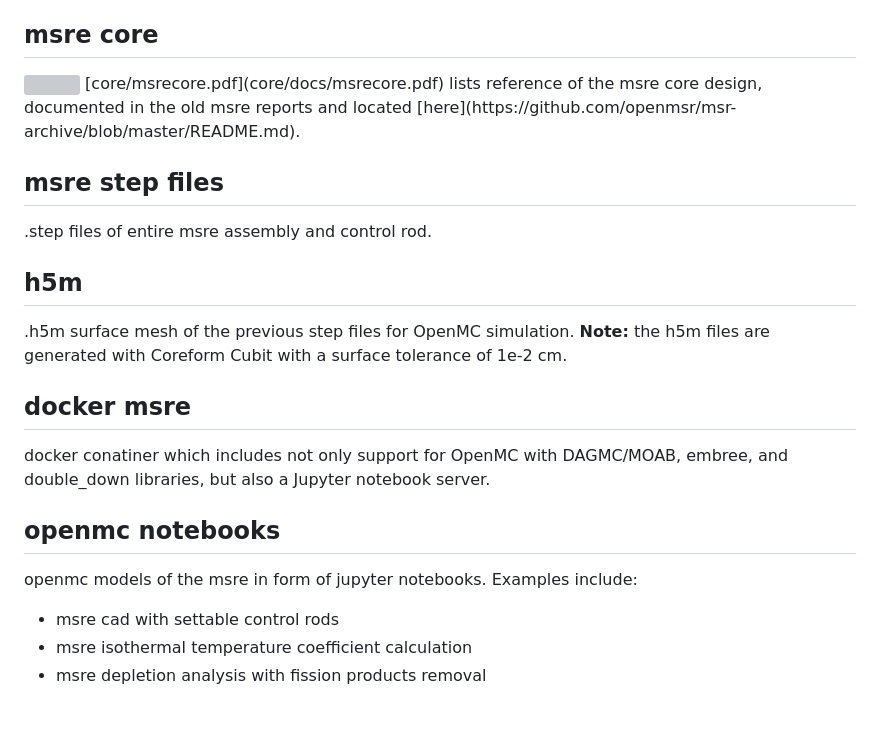
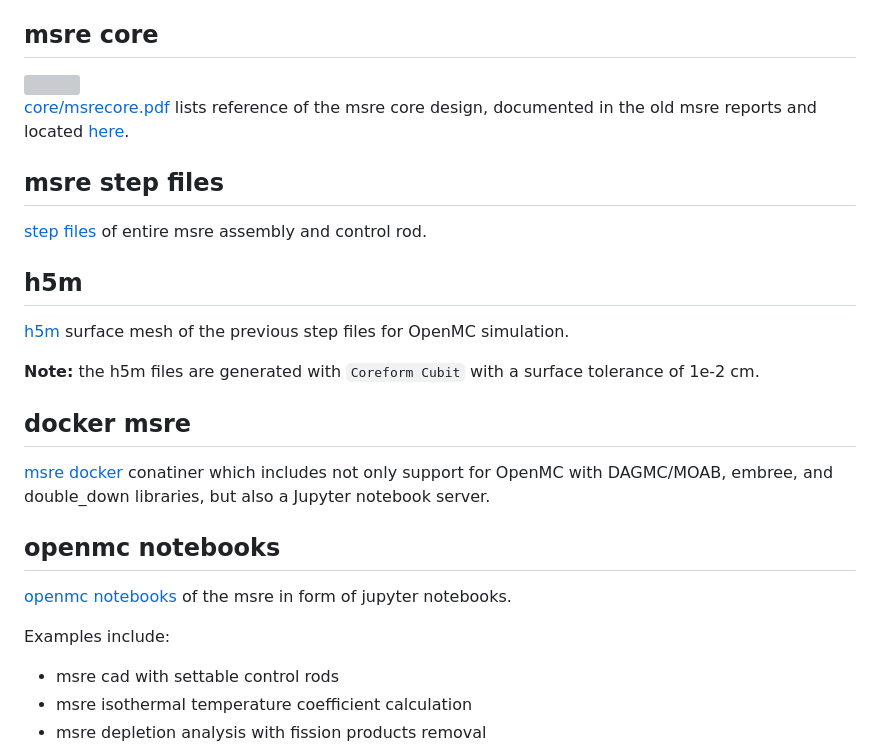
Before and after one commit to openmsr/msre, a Markdown page: README.md, the part around the change. GitHub-like rendering; blank space fills up the shorter version; grey boxes are pictures that could not be loaded.

Commit message:
further fixing

```diff
--- a/README.md
+++ b/README.md
@@ -4,21 +4,26 @@
 detailed cad model of the [msre](https://en.wikipedia.org/wiki/Molten-Salt_Reactor_Experiment) (molten salt reactor experiment), operated by oak ridge national laboratory 1965-69.
 
 ## msre core
-<img src="core/docs/msre.png" width="500" height="500"/>
-[core/msrecore.pdf](core/docs/msrecore.pdf) lists reference of the msre core design, documented in the old msre reports and located [here](https://github.com/openmsr/msr-archive/blob/master/README.md).
+<img src="core/docs/msre.png" width="250" height="500"/>
+
+[core/msrecore.pdf](core/docs/msrecore.pdf) lists reference of the msre core design, documented in the old msre reports and located [here](https://github.com/openmsr/msr-archive/blob/master/).
 
 ## msre step files
-.step files of entire msre assembly and control rod.
+
+[step files](step_files/) of entire msre assembly and control rod.
 
 ## h5m
-.h5m surface mesh of the previous step files for OpenMC simulation.
-**Note:** the h5m files are generated with Coreform Cubit with a surface tolerance of 1e-2 cm.
+[h5m](h5m/) surface mesh of the previous step files for OpenMC simulation.
+
+**Note:** the h5m files are generated with `Coreform Cubit` with a surface tolerance of 1e-2 cm.
 
 ## docker msre
-docker conatiner which includes not only support for OpenMC with DAGMC/MOAB, embree, and double_down libraries, but also a Jupyter notebook server.
+[msre docker](msre_docker/) conatiner which includes not only support for OpenMC with DAGMC/MOAB, embree, and double_down libraries, but also a Jupyter notebook server.
 
 ## openmc notebooks
-openmc models of the msre in form of jupyter notebooks. Examples include:
+[openmc notebooks](openmc_notebooks/) of the msre in form of jupyter notebooks.
+
+Examples include:
 - msre cad with settable control rods
 - msre isothermal temperature coefficient calculation
 - msre depletion analysis with fission products removal
```
